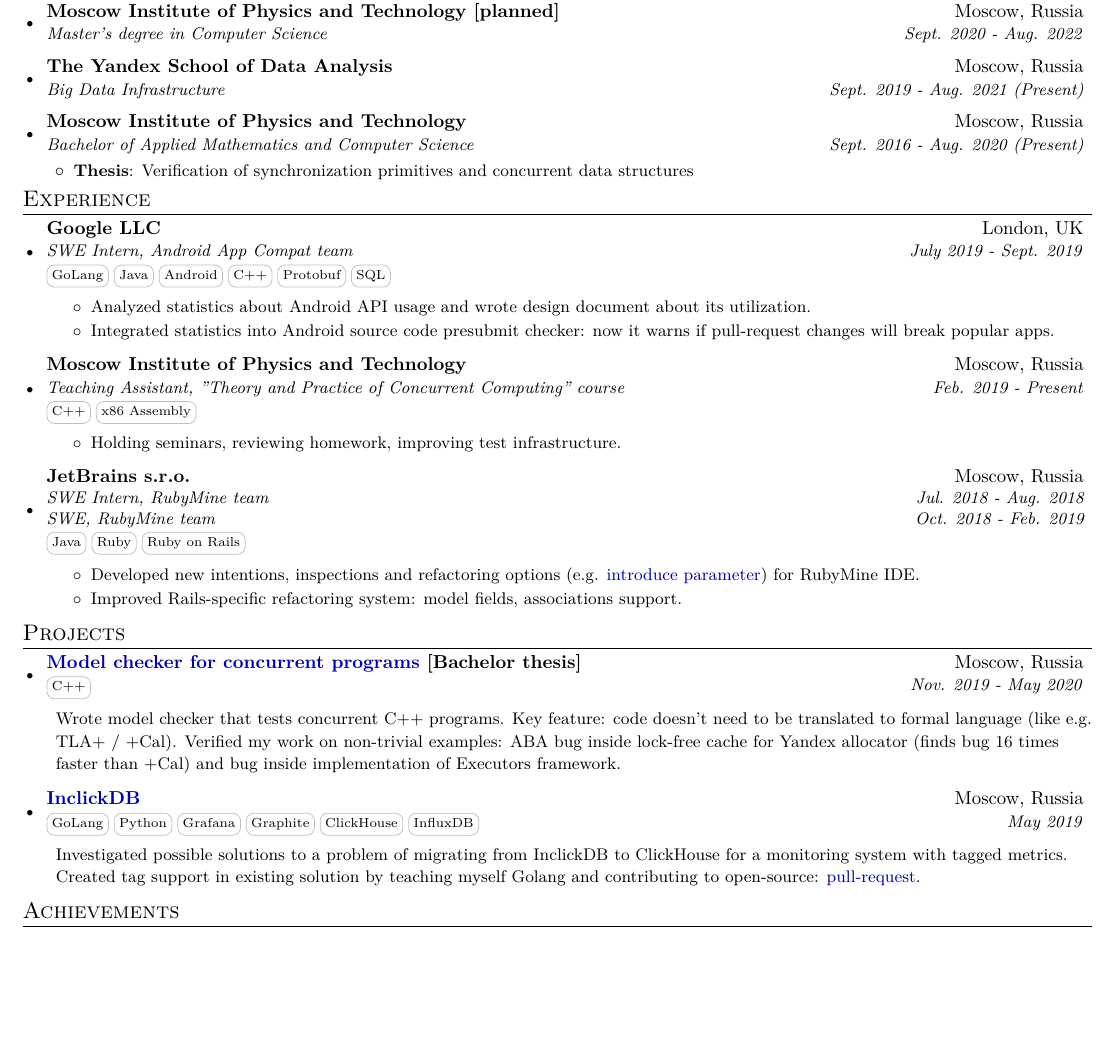
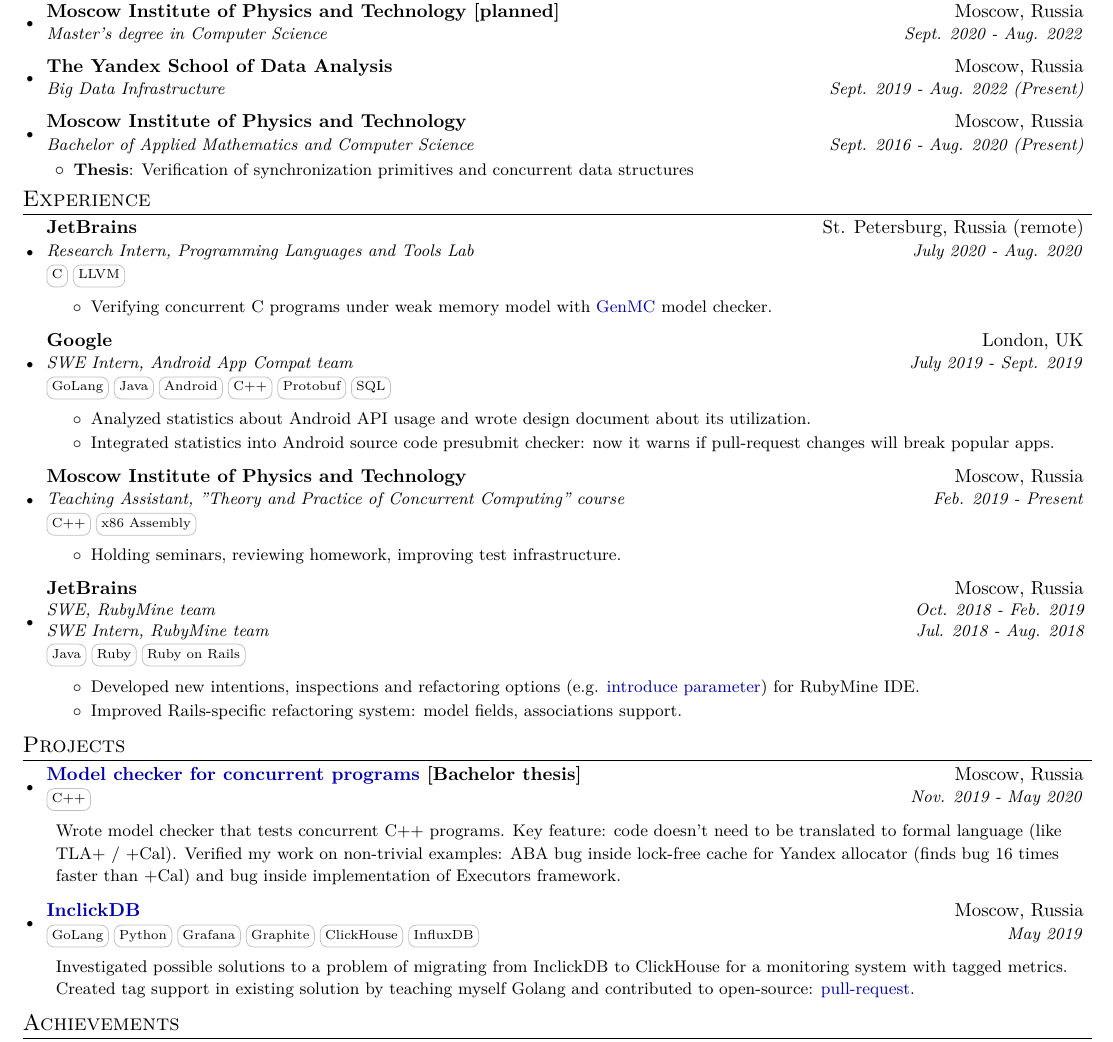
Before and after one commit to mary3000/resume, a LaTeX CV (resume.tex): part of the page, cut so that both start at the same text, the shorter picture padded with empty space. Compiled offline with pdfLaTeX.

Commit message:
summer update

```diff
--- a/resume.tex
+++ b/resume.tex
@@ -31,7 +31,7 @@
 \addtolength{\oddsidemargin}{-0.0in}
 \addtolength{\evensidemargin}{-0.0in}
 \addtolength{\textwidth}{0in}
-\addtolength{\topmargin}{50pt}
+\addtolength{\topmargin}{20pt}
 \addtolength{\textheight}{0.0in}
 
 \urlstyle{same}
@@ -139,7 +139,7 @@
        {Moscow Institute of Physics and Technology [planned]}{Moscow, Russia}
       {Master's degree in Computer Science}{Sept. 2020 - Aug. 2022}
   \resumeSubheading
-       {The Yandex School of Data Analysis}{Moscow, Russia}{Big Data Infrastructure}{Sept. 2019 - Aug. 2021 (Present)}
+       {The Yandex School of Data Analysis}{Moscow, Russia}{Big Data Infrastructure}{Sept. 2019 - Aug. 2022 (Present)}
     \resumeSubheading
       {Moscow Institute of Physics and Technology}{Moscow, Russia}
       {Bachelor of Applied Mathematics
@@ -157,7 +157,15 @@
 \section{Experience}
   \resumeSubHeadingListStart
       \resumeExpSubheading
-      {Google LLC}{London, UK}
+      {JetBrains}{St. Petersburg, Russia (remote)}
+      {Research Intern, Programming Languages and Tools Lab}{July 2020 - Aug. 2020}
+      {\skill{C} \skill{LLVM}}
+      \resumeDesc{
+      \begin{itemize}
+          \item Verifying concurrent C programs under weak memory model with \href{https://plv.mpi-sws.org/genmc/}{GenMC} model checker.
+      \end{itemize}}
+      \resumeExpSubheading
+      {Google}{London, UK}
       {SWE Intern, Android App Compat team}{July 2019 - Sept. 2019}
       {\skill{GoLang} \skill{Java} \skill{Android} \skill{C++} \skill{Protobuf} \skill{SQL}}
       \resumeDesc{
@@ -175,8 +183,8 @@
       \end{itemize}
       }
       \resumeExpSubheading
-      {JetBrains s.r.o.}{Moscow, Russia}
-      {\makecell[l]{SWE Intern, RubyMine team \\ SWE, RubyMine team}}{\makecell[r]{Jul. 2018 - Aug. 2018 \\ Oct. 2018 - Feb. 2019}}
+      {JetBrains}{Moscow, Russia}
+      {\makecell[l]{SWE, RubyMine team \\ SWE Intern, RubyMine team}}{\makecell[r]{Oct. 2018 - Feb. 2019 \\ Jul. 2018 - Aug. 2018}}
       {\skill{Java} \skill{Ruby} \skill{Ruby on Rails}}
       \resumeDesc{\begin{itemize}
           \item Developed new intentions, inspections and refactoring options (e.g. \href{https://www.jetbrains.com/help/ruby/introduce-parameter.html}{introduce parameter}) for RubyMine IDE.
@@ -192,12 +200,12 @@
       \resumeProjSubheading
       {\href{https://gitlab.com/mary3000/twist/-/tree/model-checker-merge/twist/checker}{Model checker for concurrent programs} [Bachelor thesis]}{Moscow, Russia}
       {\skill{C++}}{Nov. 2019 - May 2020}
-          \resumeDesc{Wrote model checker that tests concurrent C++ programs. Key feature: code doesn't need to be translated to formal language (like e.g. TLA+ / +Cal). Verified my work on non-trivial examples: ABA bug inside lock-free cache for Yandex allocator (finds bug 16 times faster than +Cal) and bug inside implementation of Executors framework.}
+          \resumeDesc{Wrote model checker that tests concurrent C++ programs. Key feature: code doesn't need to be translated to formal language (like TLA+ / +Cal). Verified my work on non-trivial examples: ABA bug inside lock-free cache for Yandex allocator (finds bug 16 times faster than +Cal) and bug inside implementation of Executors framework.}
 
     \resumeProjSubheading
       {\href{https://github.com/QratorLabs/inclickdb}{InclickDB}}{Moscow, Russia}
       {\skill{GoLang} \skill{Python} \skill{Grafana} \skill{Graphite} \skill{ClickHouse} \skill{InfluxDB}}{May 2019}
-          \resumeDesc{Investigated possible solutions to a problem of migrating from InclickDB to ClickHouse for a monitoring system with tagged metrics. Created tag support in existing solution by teaching myself Golang and contributing to open-source: \href{https://github.com/lomik/carbon-clickhouse/pull/32}{pull-request}.}
+          \resumeDesc{Investigated possible solutions to a problem of migrating from InclickDB to ClickHouse for a monitoring system with tagged metrics. Created tag support in existing solution by teaching myself Golang and contributed to open-source: \href{https://github.com/lomik/carbon-clickhouse/pull/32}{pull-request}.}
 
     \begin{comment}
     \resumeProjSubheading
```
Also changed, not shown: resume.pdf.
